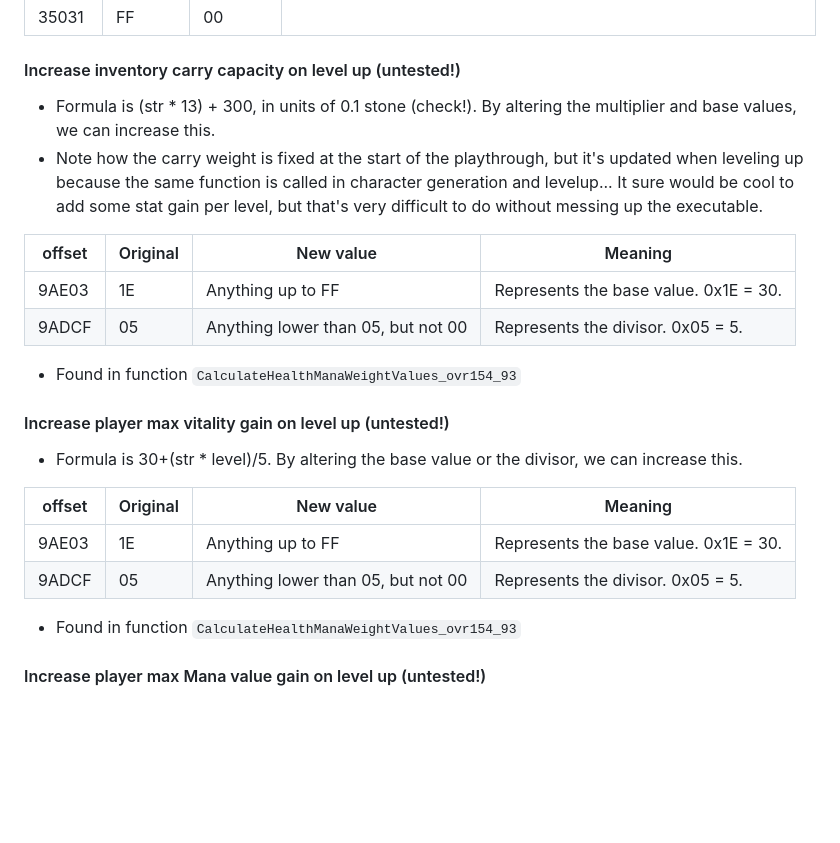
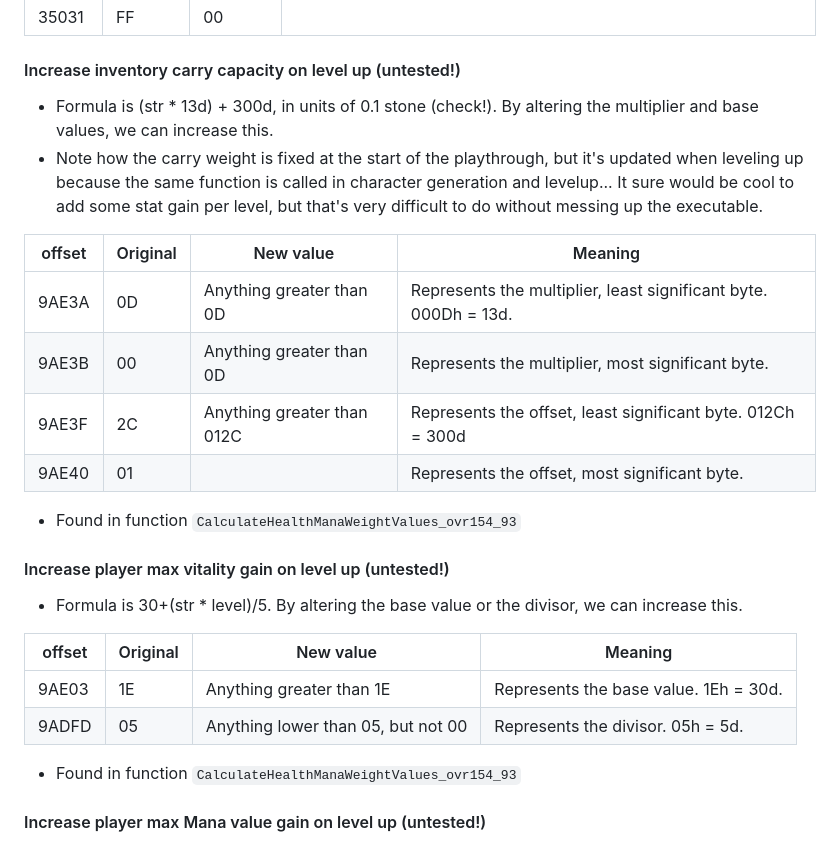
Before and after one commit to KarlClinckspoor/UUWCheats, a Markdown page: README.md, the part around the change. Rendered like a GitHub page; blank space fills up the shorter version.

Commit message:
Revised a carry capacity and max vitality patches that were copy-pasted incorrectly.

```diff
--- a/README.md
+++ b/README.md
@@ -93,13 +93,15 @@ These are provided with minimal testing
 
 #### Increase inventory carry capacity on level up (untested!)
 
-* Formula is (str * 13) + 300, in units of 0.1 stone (check!). By altering the multiplier and base values, we can increase this.
+* Formula is (str * 13d) + 300d, in units of 0.1 stone (check!). By altering the multiplier and base values, we can increase this.
 * Note how the carry weight is fixed at the start of the playthrough, but it's updated when leveling up because the same function is called in character generation and levelup... It sure would be cool to add some stat gain per level, but that's very difficult to do without messing up the executable.
 
-| offset | Original | New value                          | Meaning                               |
-|--------|----------|------------------------------------|---------------------------------------|
-| 9AE03  | 1E       | Anything up to FF                  | Represents the base value. 0x1E = 30. |
-| 9ADCF  | 05       | Anything lower than 05, but not 00 | Represents the divisor. 0x05 = 5.     |
+| offset | Original | New value                  | Meaning                                                         |
+|--------|----------|----------------------------|-----------------------------------------------------------------|
+| 9AE3A  | 0D       | Anything greater than 0D   | Represents the multiplier, least significant byte. 000Dh = 13d. |
+| 9AE3B  | 00       | Anything greater than 0D   | Represents the multiplier, most significant byte.               |
+| 9AE3F  | 2C       | Anything greater than 012C | Represents the offset, least significant byte. 012Ch = 300d     |
+| 9AE40  | 01       |                            | Represents the offset, most significant byte.                   |
 
 * Found in function `CalculateHealthManaWeightValues_ovr154_93`
 
@@ -109,8 +111,8 @@ These are provided with minimal testing
 
 | offset | Original | New value                          | Meaning                               |
 |--------|----------|------------------------------------|---------------------------------------|
-| 9AE03  | 1E       | Anything up to FF                  | Represents the base value. 0x1E = 30. |
-| 9ADCF  | 05       | Anything lower than 05, but not 00 | Represents the divisor. 0x05 = 5.     |
+| 9AE03  | 1E       | Anything greater than 1E           | Represents the base value. 1Eh = 30d. |
+| 9ADFD  | 05       | Anything lower than 05, but not 00 | Represents the divisor. 05h = 5d.     |
 
 * Found in function `CalculateHealthManaWeightValues_ovr154_93`
 
```
